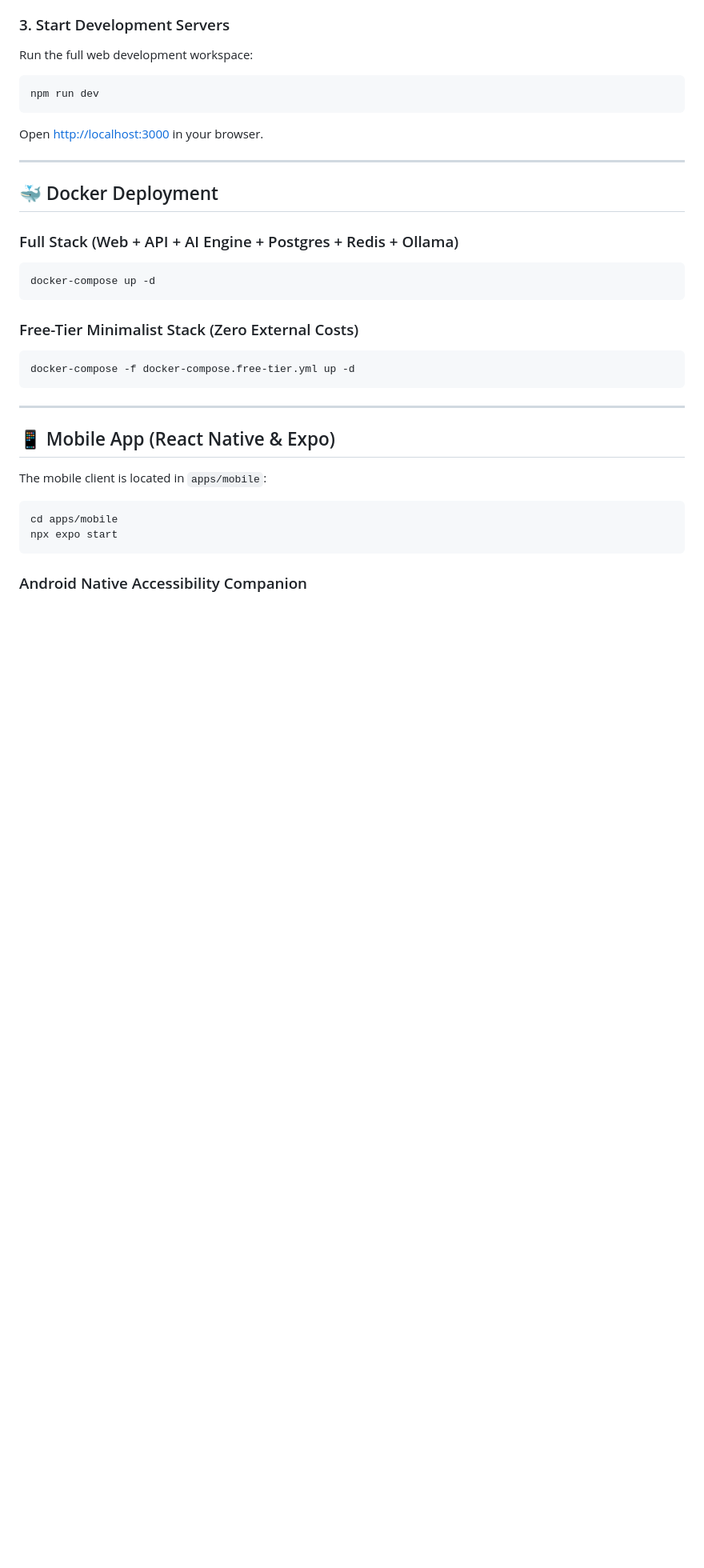
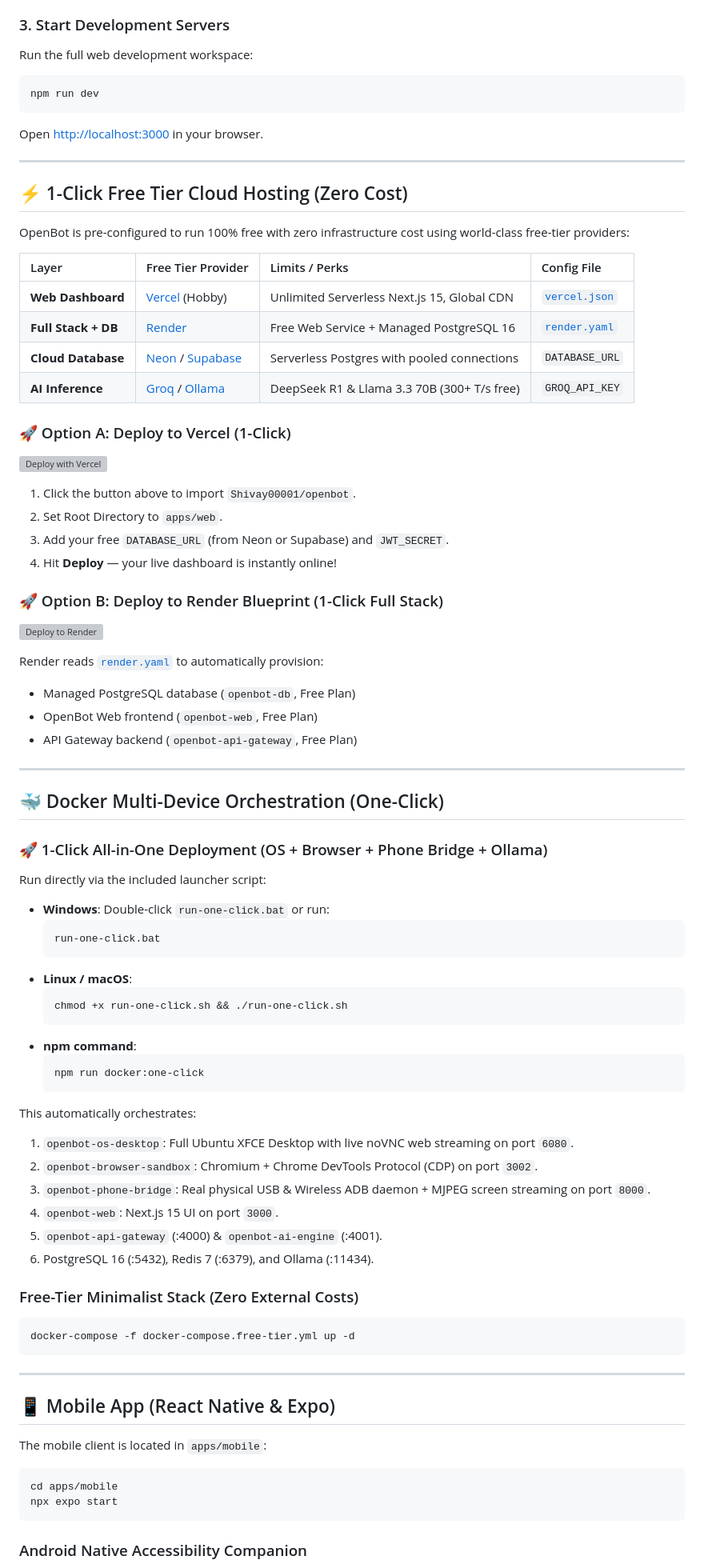
Before and after one commit to Shivay00001/openbot, a Markdown page: README.md, the part around the change. Shown at 80% size. Rendered like a GitHub page; blank space fills up the shorter version; grey boxes are pictures that could not be loaded.

Commit message:
docs: add 1-click free tier deploy guide (Vercel, Render) and Docker multi-device setup

````diff
--- a/README.md
+++ b/README.md
@@ -92,12 +92,59 @@ Open [http://localhost:3000](http://localhost:3000) in your browser.
 
 ---
 
-## 🐳 Docker Deployment
+## ⚡ 1-Click Free Tier Cloud Hosting (Zero Cost)
 
-### Full Stack (Web + API + AI Engine + Postgres + Redis + Ollama)
-```bash
-docker-compose up -d
-```
+OpenBot is pre-configured to run 100% free with zero infrastructure cost using world-class free-tier providers:
+
+| Layer | Free Tier Provider | Limits / Perks | Config File |
+| :--- | :--- | :--- | :--- |
+| **Web Dashboard** | [Vercel](https://vercel.com) (Hobby) | Unlimited Serverless Next.js 15, Global CDN | [`vercel.json`](vercel.json) |
+| **Full Stack + DB**| [Render](https://render.com) | Free Web Service + Managed PostgreSQL 16 | [`render.yaml`](render.yaml) |
+| **Cloud Database** | [Neon](https://neon.tech) / [Supabase](https://supabase.com) | Serverless Postgres with pooled connections | `DATABASE_URL` |
+| **AI Inference** | [Groq](https://groq.com) / [Ollama](https://ollama.ai) | DeepSeek R1 & Llama 3.3 70B (300+ T/s free) | `GROQ_API_KEY` |
+
+### 🚀 Option A: Deploy to Vercel (1-Click)
+[![Deploy with Vercel](https://vercel.com/button)](https://vercel.com/new/clone?repository-url=https%3A%2F%2Fgithub.com%2FShivay00001%2Fopenbot&project-name=openbot&root-directory=apps/web)
+
+1. Click the button above to import `Shivay00001/openbot`.
+2. Set Root Directory to `apps/web`.
+3. Add your free `DATABASE_URL` (from Neon or Supabase) and `JWT_SECRET`.
+4. Hit **Deploy** — your live dashboard is instantly online!
+
+### 🚀 Option B: Deploy to Render Blueprint (1-Click Full Stack)
+[![Deploy to Render](https://render.com/images/deploy-to-render-button.svg)](https://render.com/deploy?repo=https://github.com/Shivay00001/openbot)
+
+Render reads [`render.yaml`](render.yaml) to automatically provision:
+- Managed PostgreSQL database (`openbot-db`, Free Plan)
+- OpenBot Web frontend (`openbot-web`, Free Plan)
+- API Gateway backend (`openbot-api-gateway`, Free Plan)
+
+---
+
+## 🐳 Docker Multi-Device Orchestration (One-Click)
+
+### 🚀 1-Click All-in-One Deployment (OS + Browser + Phone Bridge + Ollama)
+Run directly via the included launcher script:
+- **Windows**: Double-click `run-one-click.bat` or run:
+  ```cmd
+  run-one-click.bat
+  ```
+- **Linux / macOS**:
+  ```bash
+  chmod +x run-one-click.sh && ./run-one-click.sh
+  ```
+- **npm command**:
+  ```bash
+  npm run docker:one-click
+  ```
+
+This automatically orchestrates:
+1. `openbot-os-desktop`: Full Ubuntu XFCE Desktop with live noVNC web streaming on port `6080`.
+2. `openbot-browser-sandbox`: Chromium + Chrome DevTools Protocol (CDP) on port `3002`.
+3. `openbot-phone-bridge`: Real physical USB & Wireless ADB daemon + MJPEG screen streaming on port `8000`.
+4. `openbot-web`: Next.js 15 UI on port `3000`.
+5. `openbot-api-gateway` (:4000) & `openbot-ai-engine` (:4001).
+6. PostgreSQL 16 (:5432), Redis 7 (:6379), and Ollama (:11434).
 
 ### Free-Tier Minimalist Stack (Zero External Costs)
 ```bash
````
